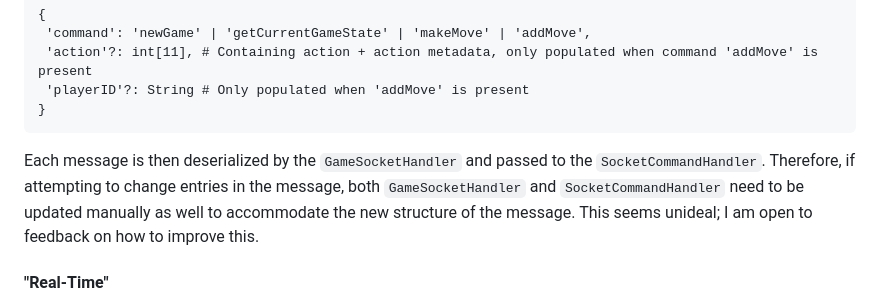
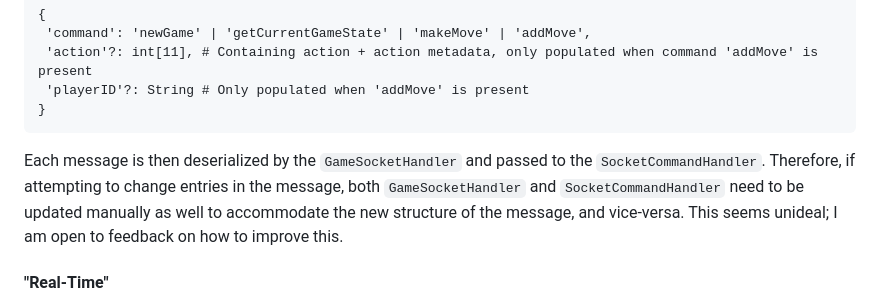
Before and after one commit to taylor-cox/catanai-java, a Markdown page: README.md, the part around the change. Rendered like a GitHub page.

````diff
--- a/README.md
+++ b/README.md
@@ -184,7 +184,7 @@ I haven't been able to find a library or agreed-upon set of standards for messag
 }
 ```
 
-Each message is then deserialized by the `GameSocketHandler` and passed to the `SocketCommandHandler`. Therefore, if attempting to change entries in the message, both `GameSocketHandler` and `SocketCommandHandler` need to be updated manually as well to accommodate the new structure of the message. This seems unideal; I am open to feedback on how to improve this.
+Each message is then deserialized by the `GameSocketHandler` and passed to the `SocketCommandHandler`. Therefore, if attempting to change entries in the message, both `GameSocketHandler` and `SocketCommandHandler` need to be updated manually as well to accommodate the new structure of the message, and vice-versa. This seems unideal; I am open to feedback on how to improve this.
 
 #### "Real-Time"
 Although WebSockets allow for "real-time" communication, it must be true that having an integrated AI agent would reduce the overhead of sending/receiving to and from the server. This is originally why I chose the DeepJavaLibrary; however, while the library is useful to load and use AI agents, it seemed to have limited or overly complicated model training capabilities, at least with my limited research. In addition, many of the algorithms used for deep learning are easily found in Python. For this project, it didn't seem efficient to attempt to relearn how to train models; however, adding the capability to bring pre-trained AI models directly into Java would be an interesting feature to explore in the future.
````
